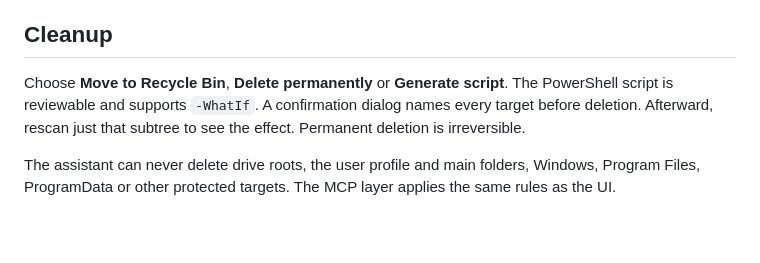
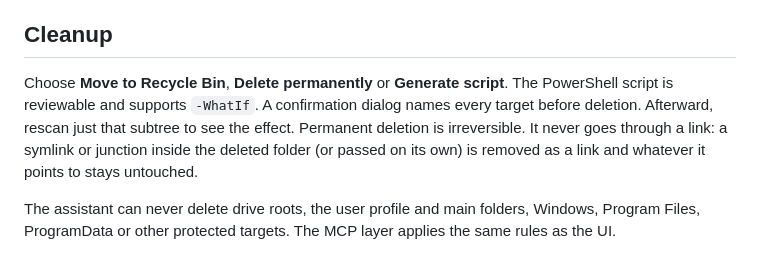
Before and after one commit to Luissalet/DiskHoard, a Markdown page: README.md, the part around the change. Rendered like a GitHub page; blank space fills up the shorter version.

Commit message:
Say in the readmes that permanent deletion never goes through a link

```diff
--- a/README.md
+++ b/README.md
@@ -42,7 +42,7 @@ open forms. See [the API and context contract](docs/copilot.md).
 
 ## Cleanup
 
-Choose **Move to Recycle Bin**, **Delete permanently** or **Generate script**. The PowerShell script is reviewable and supports `-WhatIf`. A confirmation dialog names every target before deletion. Afterward, rescan just that subtree to see the effect. Permanent deletion is irreversible.
+Choose **Move to Recycle Bin**, **Delete permanently** or **Generate script**. The PowerShell script is reviewable and supports `-WhatIf`. A confirmation dialog names every target before deletion. Afterward, rescan just that subtree to see the effect. Permanent deletion is irreversible. It never goes through a link: a symlink or junction inside the deleted folder (or passed on its own) is removed as a link and whatever it points to stays untouched.
 
 The assistant can never delete drive roots, the user profile and main folders, Windows, Program Files, ProgramData or other protected targets. The MCP layer applies the same rules as the UI.
 
```
Also changed, not shown: README.es.md (+1 -1 lines).
